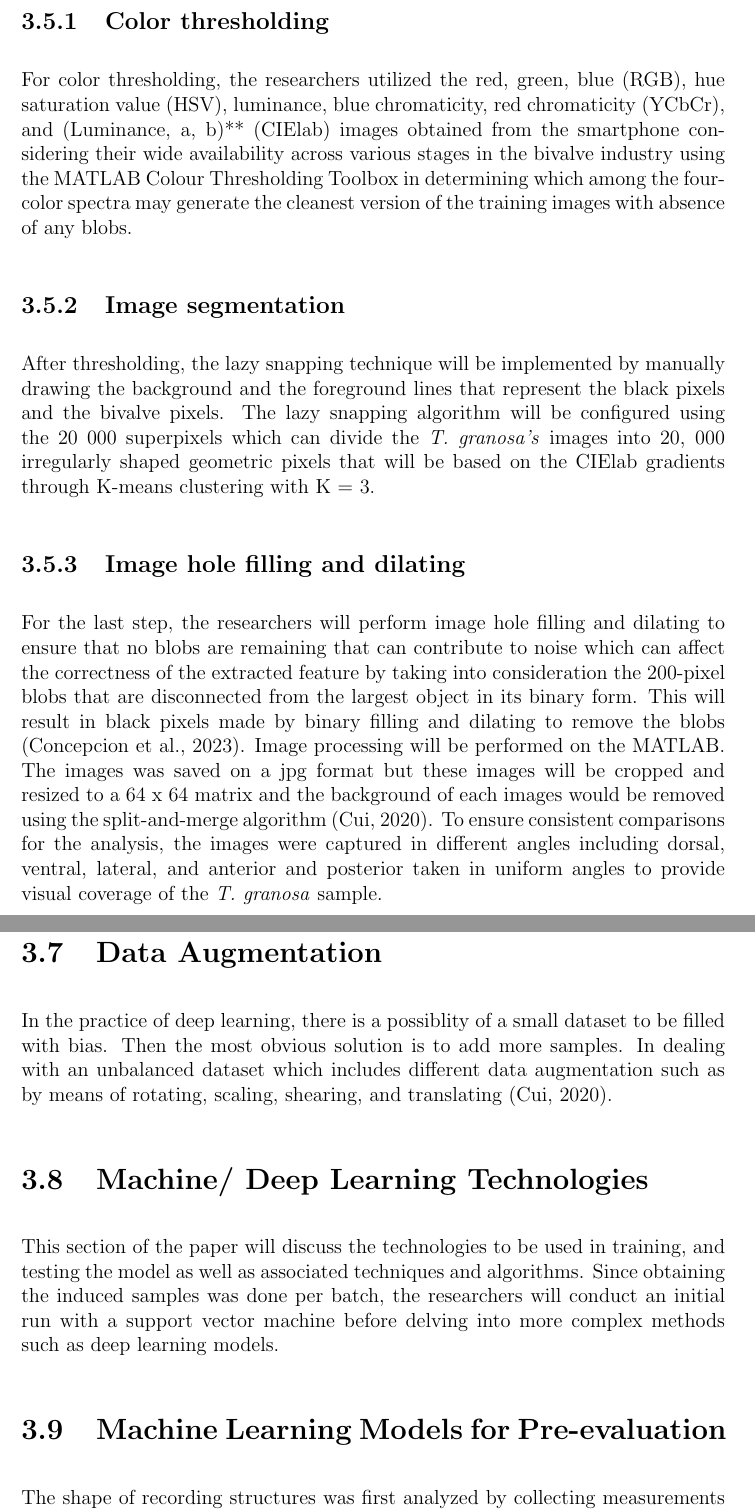
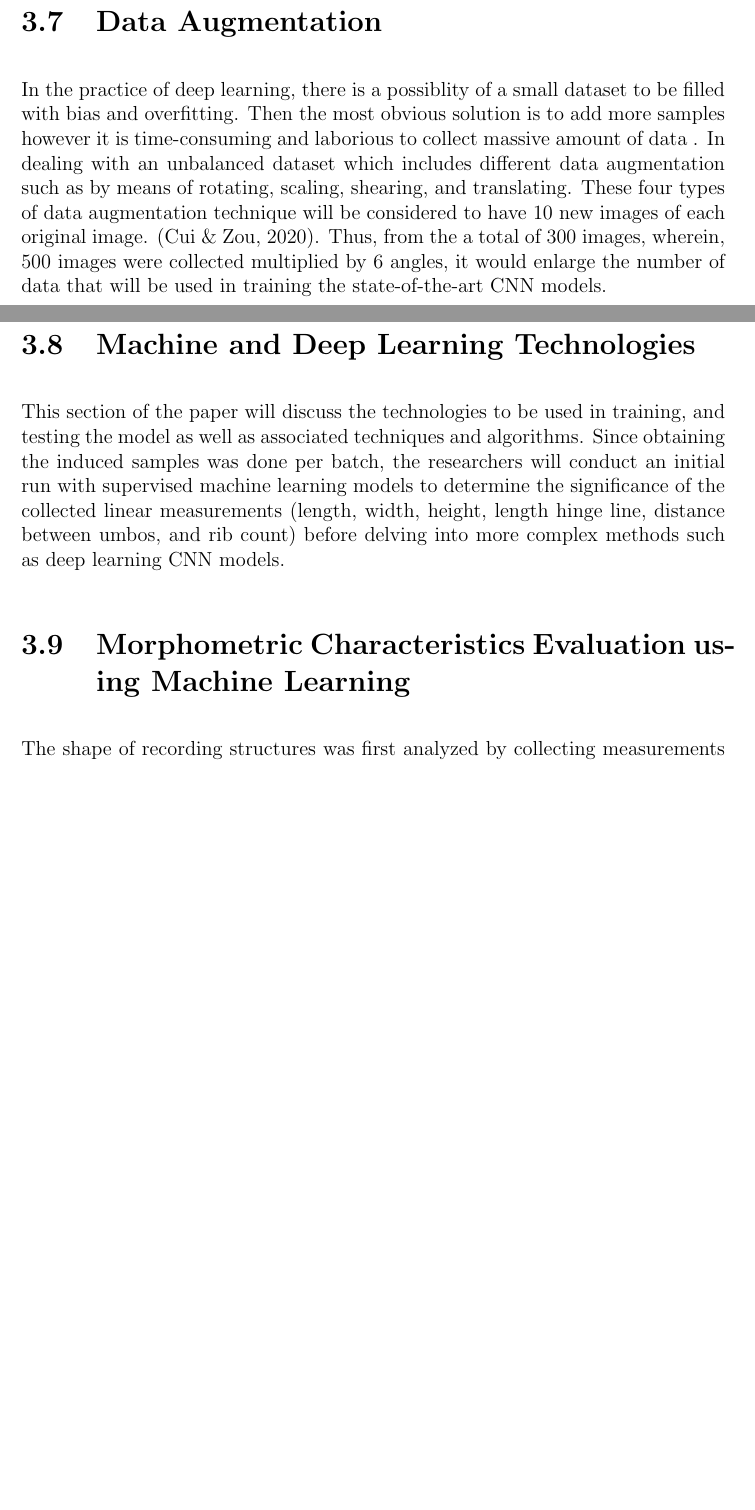
Before and after one commit to Geez-l/litoX, a LaTeX thesis (SP_Proposal_Defense_template/main.tex, which reads SP_Proposal_Defense_template/chapter_3.tex): two parts of pages 33 and 34 of 45 before the commit and two parts of pages 32 and 33 of 44 after it, joined at a grey line, cut at the place of the change, the shorter picture padded with empty space. Compiled offline with pdfLaTeX.

Commit message:
changes made to chapter 3

```diff
--- a/SP_Proposal_Defense_template/chapter_3.tex
+++ b/SP_Proposal_Defense_template/chapter_3.tex
@@ -81,28 +62,19 @@ In this study, there would be three major phases for the image processing to be
 	\label{fig: setup}
 \end{figure}
 
-\newpage
-\subsection{Color thresholding}
-For color thresholding, the researchers utilized the red, green, blue (RGB), hue saturation value (HSV), luminance, blue chromaticity, red chromaticity (YCbCr), and (Luminance, a, b)** (CIElab) images obtained from the smartphone considering their wide availability across various stages in the bivalve industry using the MATLAB Colour Thresholding Toolbox in determining which among the four-color spectra may generate the cleanest version of the training images with absence of any blobs.
 
-\subsection{Image segmentation}
-After thresholding, the lazy snapping technique will be implemented by manually drawing the background and the foreground lines that represent the black pixels and the bivalve pixels. The lazy snapping algorithm will be configured using the 20 000 superpixels which can divide the \textit{T. granosa’s} images into 20, 000 irregularly shaped geometric pixels that will be based on the CIElab gradients through K-means clustering with K = 3.
-
-\subsection{Image hole filling and dilating}
-For the last step, the researchers will perform image hole filling and dilating to ensure that no blobs are remaining that can contribute to noise which can affect the correctness of the extracted feature by taking into consideration the 200-pixel blobs that are disconnected from the largest object in its binary form. This will result in black pixels made by binary filling and dilating to remove the blobs \cite{concepcion2023}.
-Image processing will be performed on the MATLAB. The images was saved on a jpg format but these images will be cropped and resized to a 64 x 64 matrix and the background of each images would be removed using the split-and-merge algorithm \cite{cui2020}.
-To ensure consistent comparisons for the analysis, the images were captured in different angles including dorsal, ventral, lateral, and anterior and posterior taken in uniform angles to provide visual coverage of the \textit{T. granosa} sample.
 
 \section{Hardware and Software Configuration}
 The machine learning and deep learning algorithms would be trained on ACER Aspire 3 general processing unit (GPU) which has a central processing unit (CPU) of  AMD Ryzen 3 7320U with Radeon Graphics (8) @ 2.395GHz and with a memory of 8 gigabyte (GB). The model will be performed on Keras which is a deep learning framework integrated with TensorFlow \cite{cui2020}.
 
 \section{Data Augmentation}
-In the practice of deep learning, there is a possiblity of a small dataset to be filled with bias. Then the most obvious solution is to add more samples. In dealing with an unbalanced dataset which includes different data augmentation such as by means of rotating, scaling, shearing, and translating \cite{cui2020}.
+In the practice of deep learning, there is a possiblity of a small dataset to be filled with bias and overfitting. Then the most obvious solution is to add more samples however it is time-consuming and laborious to collect massive amount of data . In dealing with an unbalanced dataset which includes different data augmentation such as by means of rotating, scaling, shearing, and translating. These four types of data augmentation technique will be considered to have 10 new images of each original image. \cite{cui2020}. Thus, from the a total of 300 images, wherein, 500 images were collected multiplied by 6 angles, it would enlarge the number of data that will be used in training the state-of-the-art CNN models.
 
-\section{Machine/ Deep Learning Technologies}
-This section of the paper will discuss the technologies to be used in training, and testing the model as well as associated techniques and algorithms.  Since obtaining the induced samples was done per batch, the researchers will conduct an initial run with a support vector machine before delving into more complex methods such as deep learning models.
+\section{Machine and Deep Learning Technologies}
 
-\section{Machine Learning Models for Pre-evaluation }
+This section of the paper will discuss the technologies to be used in training, and testing the model as well as associated techniques and algorithms.  Since obtaining the induced samples was done per batch, the researchers will conduct an initial run with supervised machine learning models to determine the significance of the collected linear measurements (length, width, height, length hinge line, distance between umbos, and rib count) before delving into more complex methods such as deep learning CNN models.
+
+\section{Morphometric Characteristics Evaluation using Machine Learning }
 \label{sec:ml models}
 
 The shape of recording structures was first analyzed by collecting measurements of linear distances and applying multivariate statistical methods to these data (traditional linear measurement method) \cite{rohlf1984}. Geometric morphometric (GM) methods are an alternative way of analyzing and quantifying shape, which in theory retains more detail about the geometry of the structure than could be obtained from linear measurements \cite{adams2004}. Machine learning techniques such as decision tree classification, support vector machines (SVMs), and artificial neural networks (ANNs) have been applied to the analysis of bivalve shell geometry and morphology to classify shells based on morphological features, including shell shape, size, and texture, among others \cite{kiel2021}. The results of these studies have shown that machine learning algorithms can accurately classify bivalve shells and provide insights into the relationships between shell morphology and various environmental factors.
```
Also changed, not shown: SP_Proposal_Defense_template/myreferences.bib (+9 -1 lines), SP_Proposal_Defense_template/main.bbl, SP_Proposal_Defense_template/chapter_3.tex (51 more changed lines), 1 other file.
